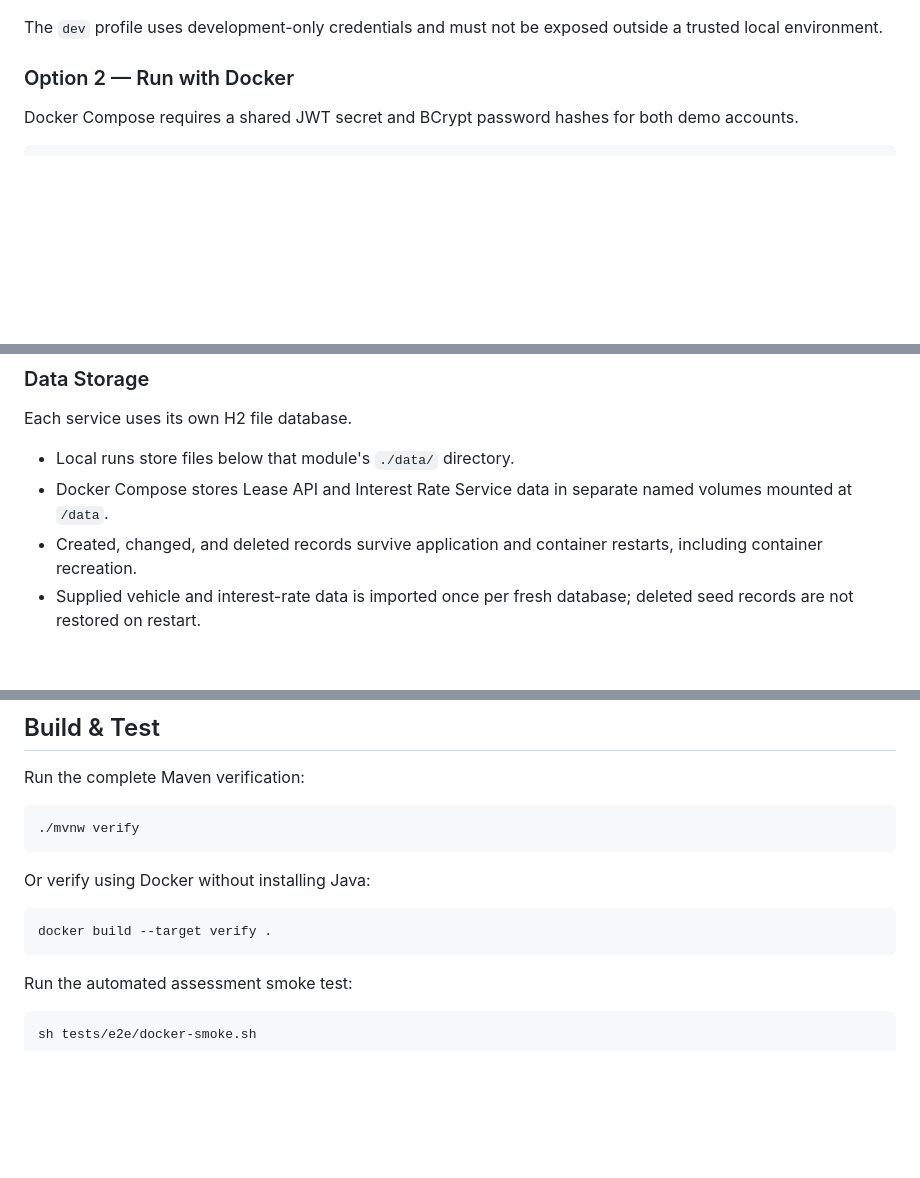
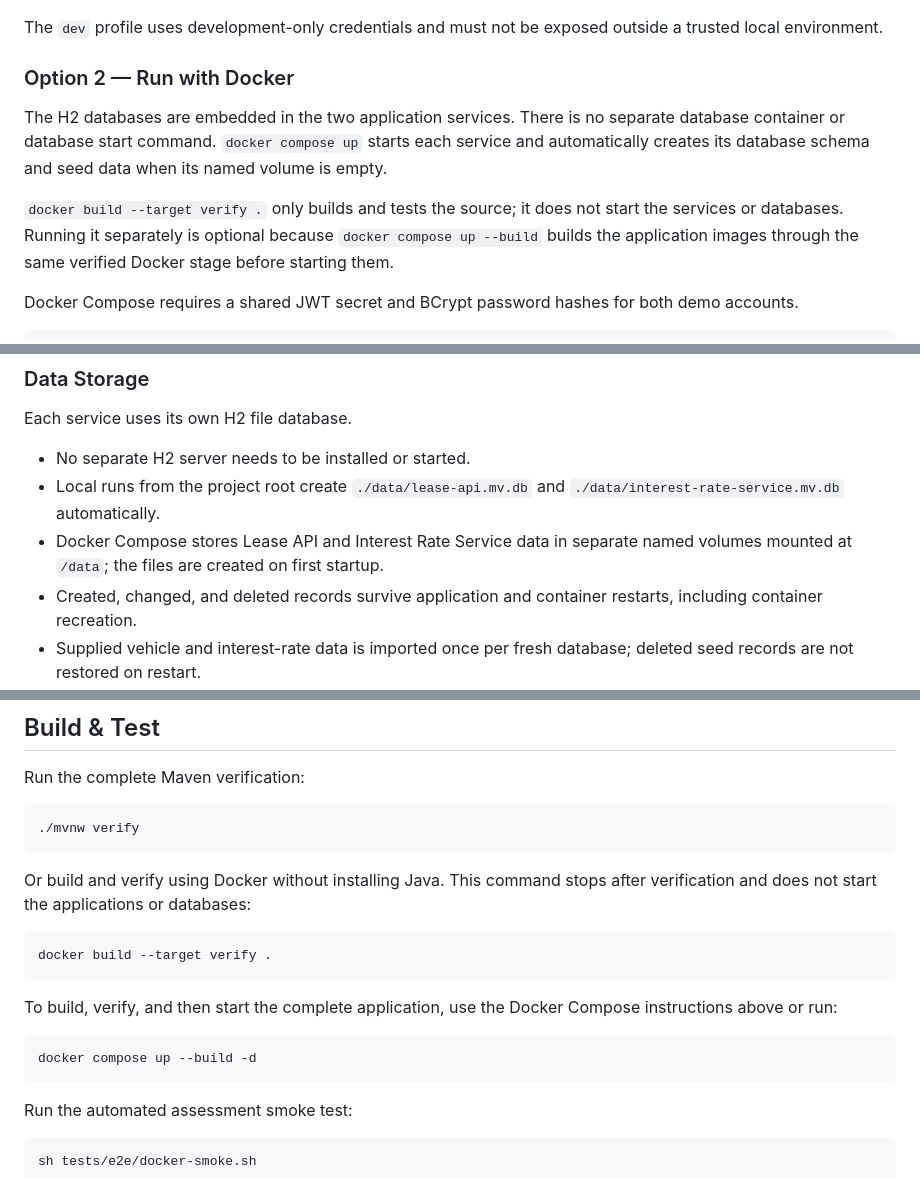
Before and after one commit to Drystan-Furor/svb.lease-a-car, a Markdown page: README.md, 3 parts joined by grey strips. Rendered like a GitHub page; blank space fills up the shorter version.

Commit message:
docs(storage): clarify database startup

````diff
--- a/README.md
+++ b/README.md
@@ -54,6 +54,16 @@ be exposed outside a trusted local environment.
 
 ### Option 2 — Run with Docker
 
+The H2 databases are embedded in the two application services. There is no
+separate database container or database start command. `docker compose up`
+starts each service and automatically creates its database schema and seed data
+when its named volume is empty.
+
+`docker build --target verify .` only builds and tests the source; it does not
+start the services or databases. Running it separately is optional because
+`docker compose up --build` builds the application images through the same
+verified Docker stage before starting them.
+
 Docker Compose requires a shared JWT secret and BCrypt password
 hashes for both demo accounts.
 
@@ -214,9 +225,11 @@ All other endpoints belong to the Lease API.
 
 Each service uses its own H2 file database.
 
-- Local runs store files below that module's `./data/` directory.
+- No separate H2 server needs to be installed or started.
+- Local runs from the project root create `./data/lease-api.mv.db` and
+  `./data/interest-rate-service.mv.db` automatically.
 - Docker Compose stores Lease API and Interest Rate Service data in separate
-  named volumes mounted at `/data`.
+  named volumes mounted at `/data`; the files are created on first startup.
 - Created, changed, and deleted records survive application and container
   restarts, including container recreation.
 - Supplied vehicle and interest-rate data is imported once per fresh database;
@@ -236,10 +249,18 @@ Run the complete Maven verification:
 ./mvnw verify
 ```
 
-Or verify using Docker without installing Java:
+Or build and verify using Docker without installing Java. This command stops
+after verification and does not start the applications or databases:
 
 ```bash
 docker build --target verify .
+```
+
+To build, verify, and then start the complete application, use the Docker
+Compose instructions above or run:
+
+```bash
+docker compose up --build -d
 ```
 
 Run the automated assessment smoke test:
````
Also changed, not shown: other parts of README.md (+2 -1 lines).
